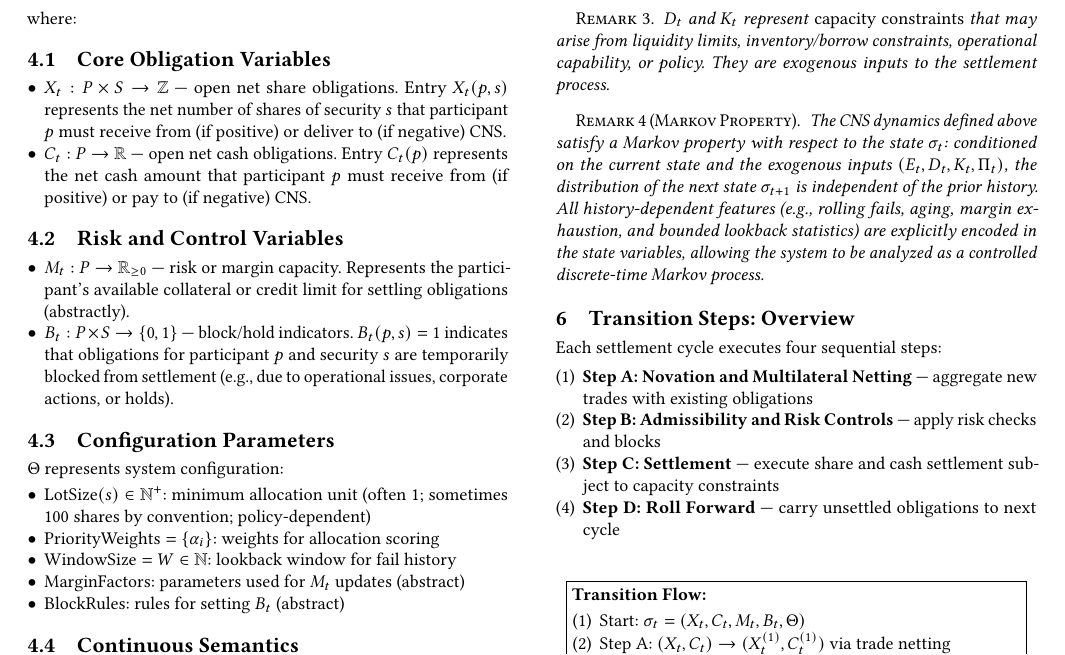
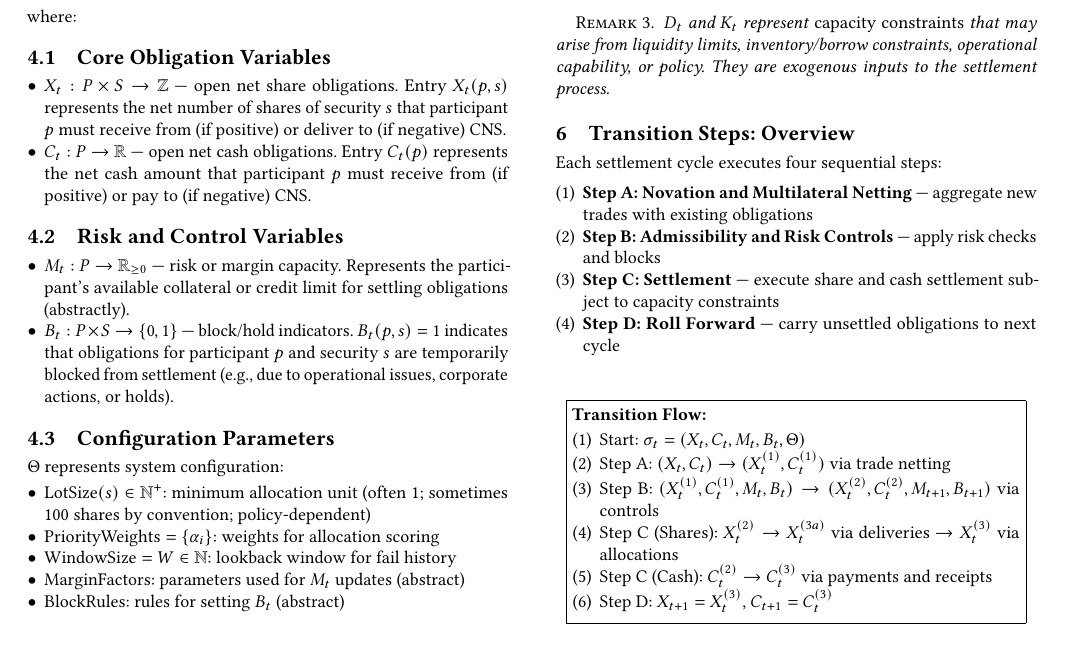
Before and after one commit to mgrouch/biz_spec, a LaTeX paper (tex/CNS_math.tex): part of page 2 of 6, cut so that both start at the same text, the shorter picture padded with empty space. Compiled offline with pdfLaTeX.

Commit message:
Delete Markov Property remark from CNS_math.tex
Removed remark about the Markov property from the document.

```diff
--- a/tex/CNS_math.tex
+++ b/tex/CNS_math.tex
@@ -181,10 +181,6 @@ where:
 
 \begin{remark}
 $D_t$ and $K_t$ represent \emph{capacity constraints} that may arise from liquidity limits, inventory/borrow constraints, operational capability, or policy. They are exogenous inputs to the settlement process.
-\end{remark}
-
-\begin{remark}[Markov Property]
-The CNS dynamics defined above satisfy a Markov property with respect to the state $\sigma_t$: conditioned on the current state and the exogenous inputs $(E_t, D_t, K_t, \Pi_t)$, the distribution of the next state $\sigma_{t+1}$ is independent of the prior history. All history-dependent features (e.g., rolling fails, aging, margin exhaustion, and bounded lookback statistics) are explicitly encoded in the state variables, allowing the system to be analyzed as a controlled discrete-time Markov process.
 \end{remark}
 
 % ===================== TRANSITION OVERVIEW =====================
```
